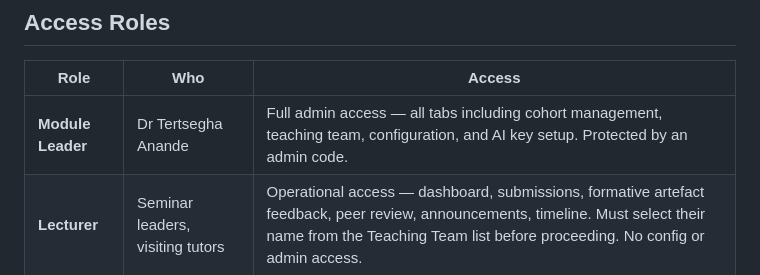
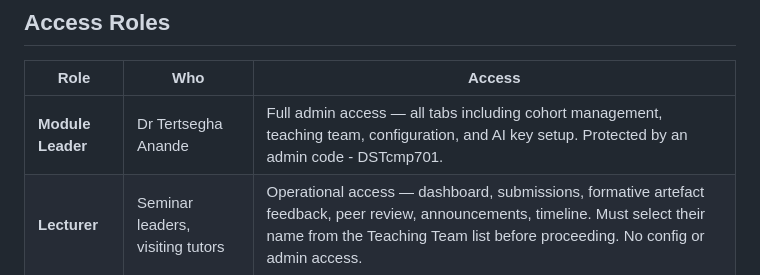
Before and after one commit to Tertsegha1/cmp701-studio, a Markdown page: README.md, the part around the change. GitHub-like rendering.

Commit message:
Clarify Module Leader admin access code
Updated admin access details for Module Leader role.

```diff
--- a/README.md
+++ b/README.md
@@ -22,7 +22,7 @@ The system supports three access roles and scales across multiple semesters thro
 
 | Role | Who | Access |
 |---|---|---|
-| **Module Leader** | Dr Tertsegha Anande | Full admin access — all tabs including cohort management, teaching team, configuration, and AI key setup. Protected by an admin code. |
+| **Module Leader** | Dr Tertsegha Anande | Full admin access — all tabs including cohort management, teaching team, configuration, and AI key setup. Protected by an admin code - DSTcmp701. |
 | **Lecturer** | Seminar leaders, visiting tutors | Operational access — dashboard, submissions, formative artefact feedback, peer review, announcements, timeline. Must select their name from the Teaching Team list before proceeding. No config or admin access. |
 | **Student** | Enrolled students | Student portal — quest brief, guild info, artefact submission, peer review, formative AI feedback, progress tracker |
 
```
